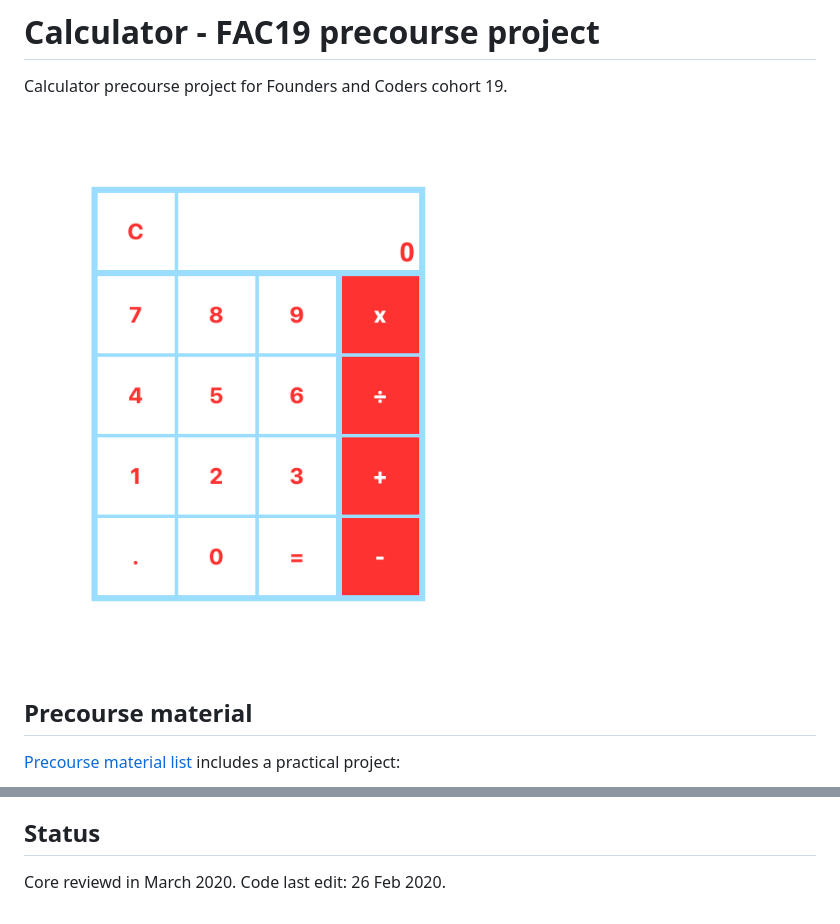
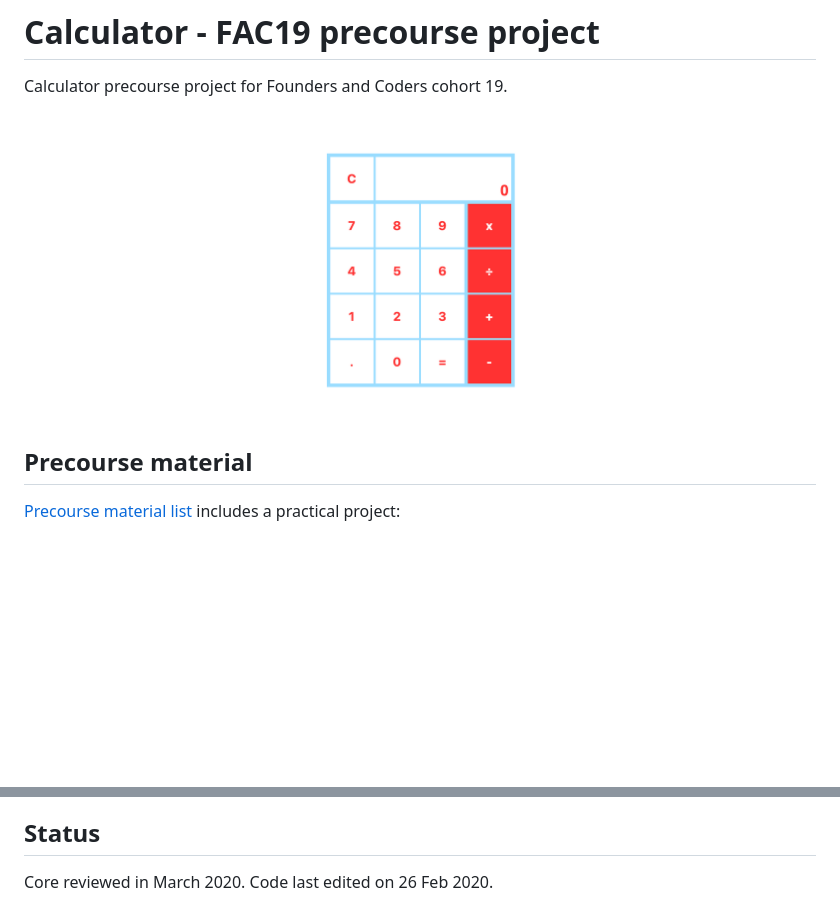
Before and after one commit to glrta/calc, a Markdown page: README.md, 2 parts joined by grey strips. Rendered like a GitHub page; pictures changed too: screenshot.png; blank space fills up the shorter version.

Commit message:
Change screenshot

```diff
--- a/README.md
+++ b/README.md
@@ -18,4 +18,4 @@ Calculator precourse project for Founders and Coders cohort 19.
 
 ## Status
 
-Core reviewd in March 2020. Code last edit: 26 Feb 2020.
+Core reviewed in March 2020. Code last edited on 26 Feb 2020.
```
